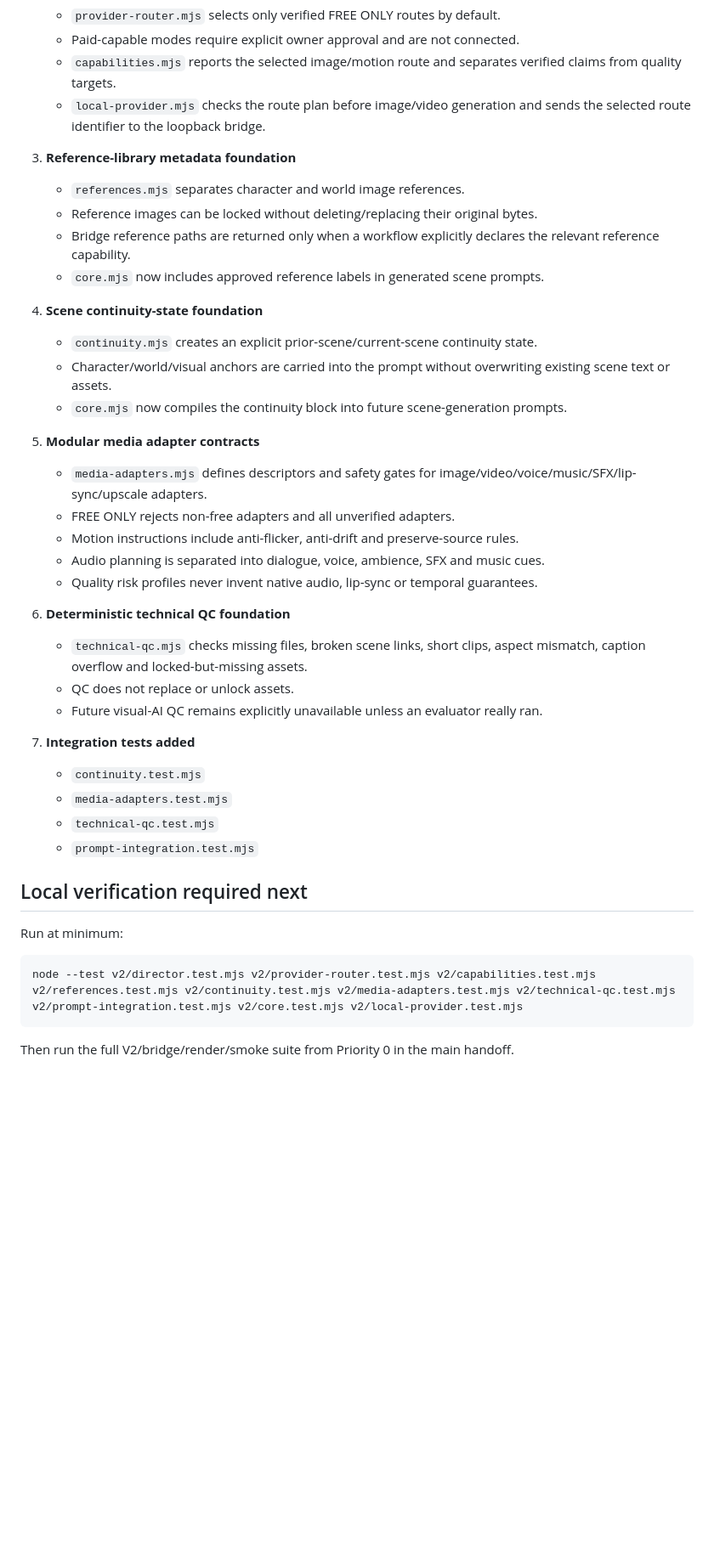
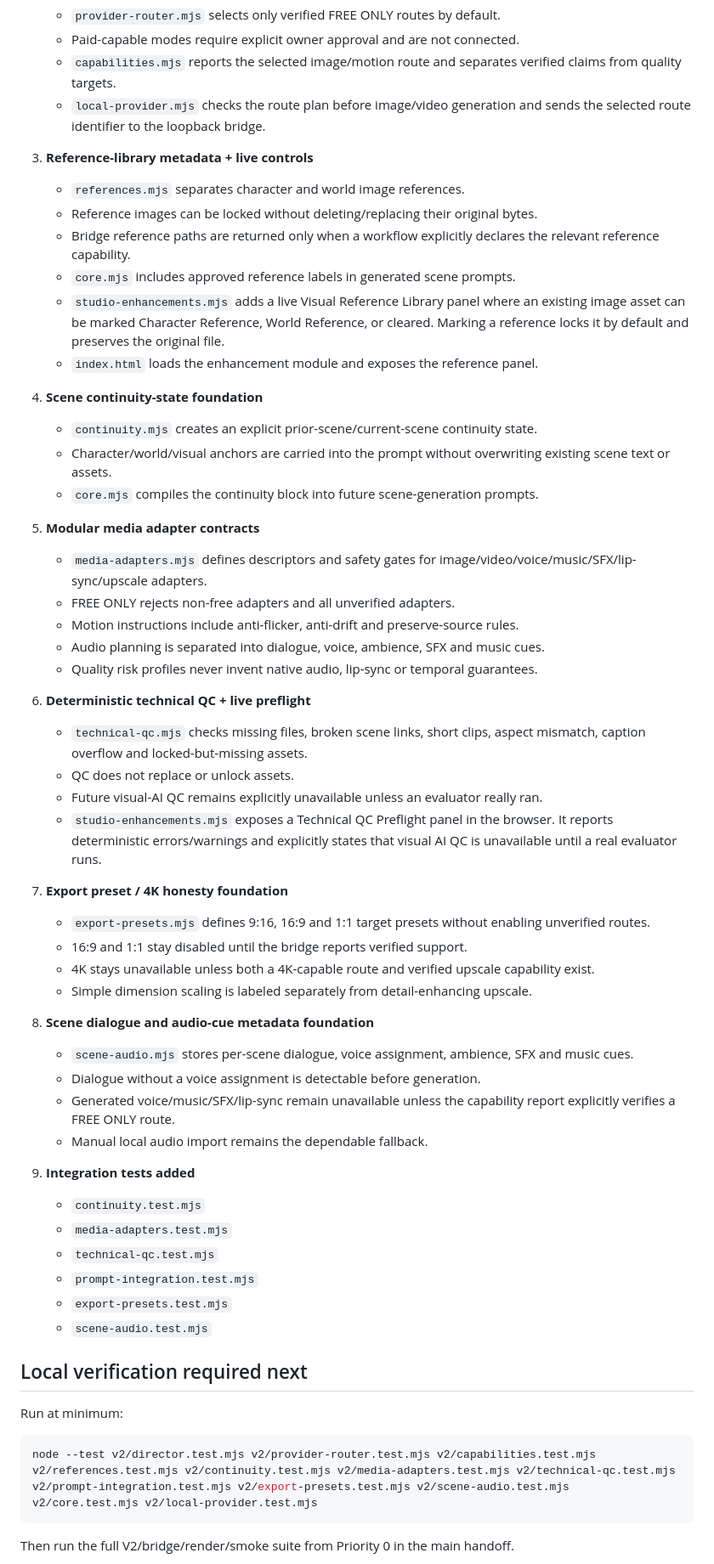
Before and after one commit to florendoabegail05-boop/ai-video-maker, a Markdown page: v2/WORK_CODEX_DELTA.md, the part around one of its changes. Shown at 85% size. Drawn GitHub-style; blank space fills up the shorter version.

Commit message:
Update Work Codex delta with reference UI QC and export audio foundations

````diff
--- a/v2/WORK_CODEX_DELTA.md
+++ b/v2/WORK_CODEX_DELTA.md
@@ -17,16 +17,18 @@ These changes were made from ChatGPT chat after the last known local Work/Codex
    - `capabilities.mjs` reports the selected image/motion route and separates verified claims from quality targets.
    - `local-provider.mjs` checks the route plan before image/video generation and sends the selected route identifier to the loopback bridge.
 
-3. **Reference-library metadata foundation**
+3. **Reference-library metadata + live controls**
    - `references.mjs` separates character and world image references.
    - Reference images can be locked without deleting/replacing their original bytes.
    - Bridge reference paths are returned only when a workflow explicitly declares the relevant reference capability.
-   - `core.mjs` now includes approved reference labels in generated scene prompts.
+   - `core.mjs` includes approved reference labels in generated scene prompts.
+   - `studio-enhancements.mjs` adds a live Visual Reference Library panel where an existing image asset can be marked Character Reference, World Reference, or cleared. Marking a reference locks it by default and preserves the original file.
+   - `index.html` loads the enhancement module and exposes the reference panel.
 
 4. **Scene continuity-state foundation**
    - `continuity.mjs` creates an explicit prior-scene/current-scene continuity state.
    - Character/world/visual anchors are carried into the prompt without overwriting existing scene text or assets.
-   - `core.mjs` now compiles the continuity block into future scene-generation prompts.
+   - `core.mjs` compiles the continuity block into future scene-generation prompts.
 
 5. **Modular media adapter contracts**
    - `media-adapters.mjs` defines descriptors and safety gates for image/video/voice/music/SFX/lip-sync/upscale adapters.
@@ -35,23 +37,38 @@ These changes were made from ChatGPT chat after the last known local Work/Codex
    - Audio planning is separated into dialogue, voice, ambience, SFX and music cues.
    - Quality risk profiles never invent native audio, lip-sync or temporal guarantees.
 
-6. **Deterministic technical QC foundation**
+6. **Deterministic technical QC + live preflight**
    - `technical-qc.mjs` checks missing files, broken scene links, short clips, aspect mismatch, caption overflow and locked-but-missing assets.
    - QC does not replace or unlock assets.
    - Future visual-AI QC remains explicitly unavailable unless an evaluator really ran.
+   - `studio-enhancements.mjs` exposes a Technical QC Preflight panel in the browser. It reports deterministic errors/warnings and explicitly states that visual AI QC is unavailable until a real evaluator runs.
 
-7. **Integration tests added**
+7. **Export preset / 4K honesty foundation**
+   - `export-presets.mjs` defines 9:16, 16:9 and 1:1 target presets without enabling unverified routes.
+   - 16:9 and 1:1 stay disabled until the bridge reports verified support.
+   - 4K stays unavailable unless both a 4K-capable route and verified upscale capability exist.
+   - Simple dimension scaling is labeled separately from detail-enhancing upscale.
+
+8. **Scene dialogue and audio-cue metadata foundation**
+   - `scene-audio.mjs` stores per-scene dialogue, voice assignment, ambience, SFX and music cues.
+   - Dialogue without a voice assignment is detectable before generation.
+   - Generated voice/music/SFX/lip-sync remain unavailable unless the capability report explicitly verifies a FREE ONLY route.
+   - Manual local audio import remains the dependable fallback.
+
+9. **Integration tests added**
    - `continuity.test.mjs`
    - `media-adapters.test.mjs`
    - `technical-qc.test.mjs`
    - `prompt-integration.test.mjs`
+   - `export-presets.test.mjs`
+   - `scene-audio.test.mjs`
 
 ## Local verification required next
 
 Run at minimum:
 
 ```powershell
-node --test v2/director.test.mjs v2/provider-router.test.mjs v2/capabilities.test.mjs v2/references.test.mjs v2/continuity.test.mjs v2/media-adapters.test.mjs v2/technical-qc.test.mjs v2/prompt-integration.test.mjs v2/core.test.mjs v2/local-provider.test.mjs
+node --test v2/director.test.mjs v2/provider-router.test.mjs v2/capabilities.test.mjs v2/references.test.mjs v2/continuity.test.mjs v2/media-adapters.test.mjs v2/technical-qc.test.mjs v2/prompt-integration.test.mjs v2/export-presets.test.mjs v2/scene-audio.test.mjs v2/core.test.mjs v2/local-provider.test.mjs
 ```
 
 Then run the full V2/bridge/render/smoke suite from Priority 0 in the main handoff.
````
Also changed, not shown: other parts of v2/WORK_CODEX_DELTA.md (+15 -6 lines).
